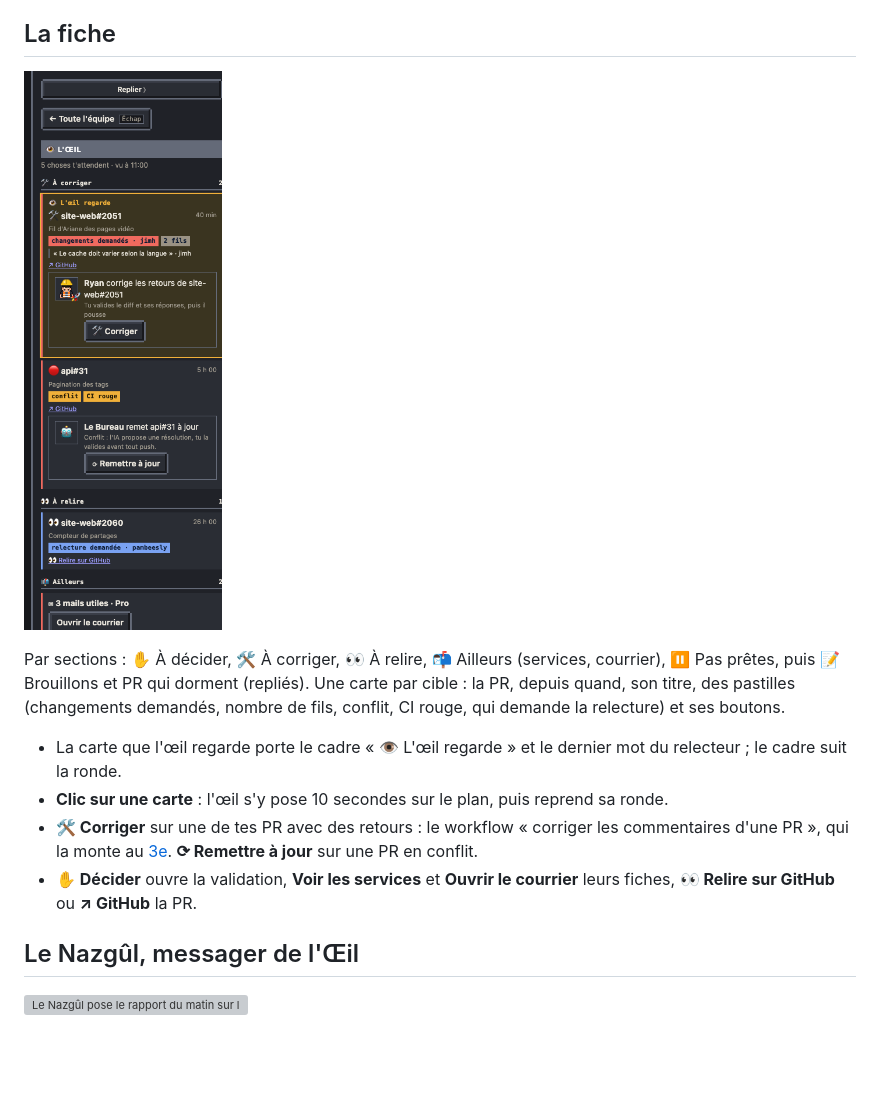
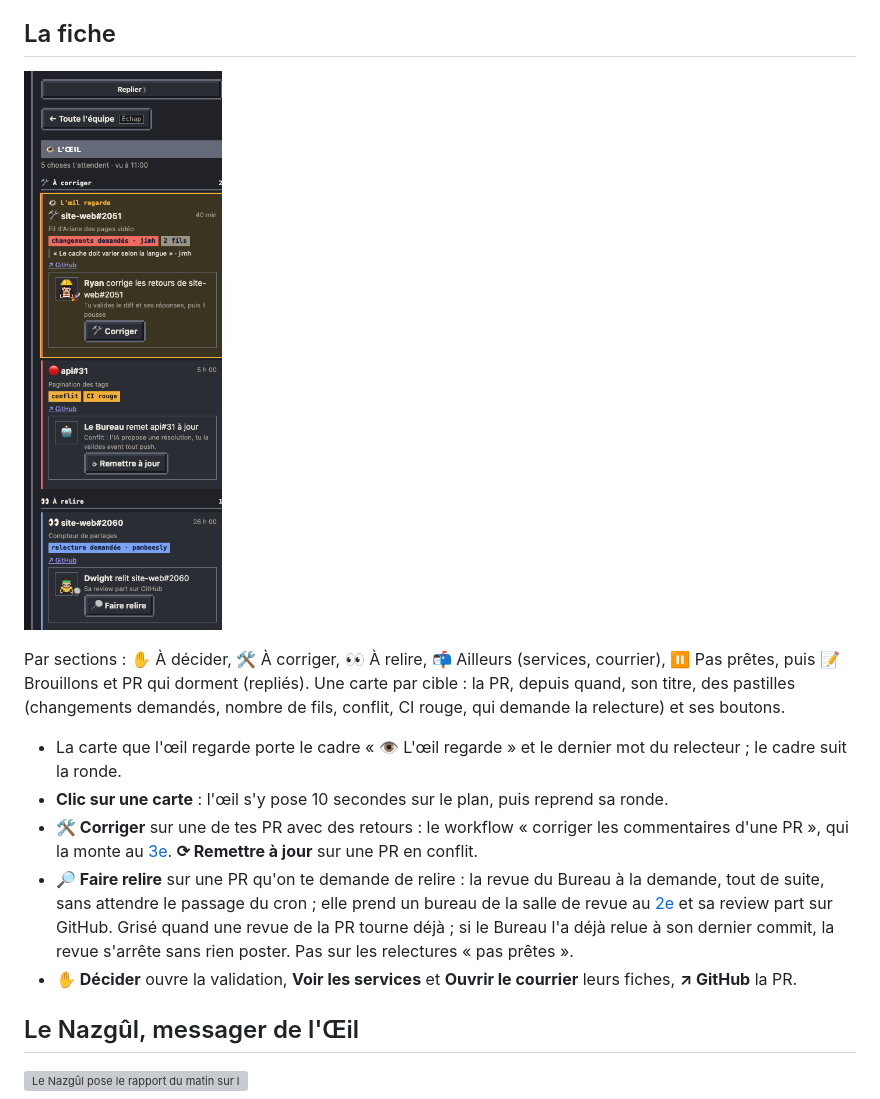
Before and after one commit to barberemi/pixel-bureau, a Markdown page: guide/fonctionnalites/36-oeil.md, the part around the change. Rendered like a GitHub page; pictures changed too: guide/img/oeil-fiche.png; blank space fills up the shorter version; grey boxes are pictures that could not be loaded.

```diff
--- a/guide/fonctionnalites/36-oeil.md
+++ b/guide/fonctionnalites/36-oeil.md
@@ -40,7 +40,8 @@ Par sections : ✋ À décider, 🛠 À corriger, 👀 À relire, 📬 Ailleurs
 - La carte que l'œil regarde porte le cadre « 👁 L'œil regarde » et le dernier mot du relecteur ; le cadre suit la ronde.
 - **Clic sur une carte** : l'œil s'y pose 10 secondes sur le plan, puis reprend sa ronde.
 - **🛠 Corriger** sur une de tes PR avec des retours : le workflow « corriger les commentaires d'une PR », qui la monte au [3e](31-retours-bilan.md). **⟳ Remettre à jour** sur une PR en conflit.
-- **✋ Décider** ouvre la validation, **Voir les services** et **Ouvrir le courrier** leurs fiches, **👀 Relire sur GitHub** ou **↗ GitHub** la PR.
+- **🔎 Faire relire** sur une PR qu'on te demande de relire : la revue du Bureau à la demande, tout de suite, sans attendre le passage du cron ; elle prend un bureau de la salle de revue au [2e](28-redaction.md) et sa review part sur GitHub. Grisé quand une revue de la PR tourne déjà ; si le Bureau l'a déjà relue à son dernier commit, la revue s'arrête sans rien poster. Pas sur les relectures « pas prêtes ».
+- **✋ Décider** ouvre la validation, **Voir les services** et **Ouvrir le courrier** leurs fiches, **↗ GitHub** la PR.
 
 ## Le Nazgûl, messager de l'Œil
 
```
Also changed, not shown: CHANGELOG.md (+1 -0 lines), 2 other files.
